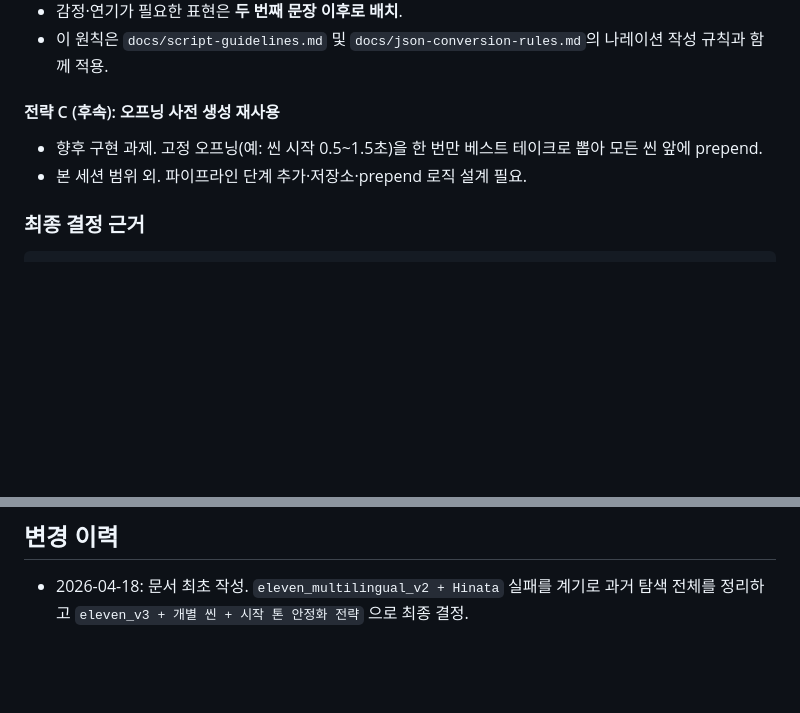
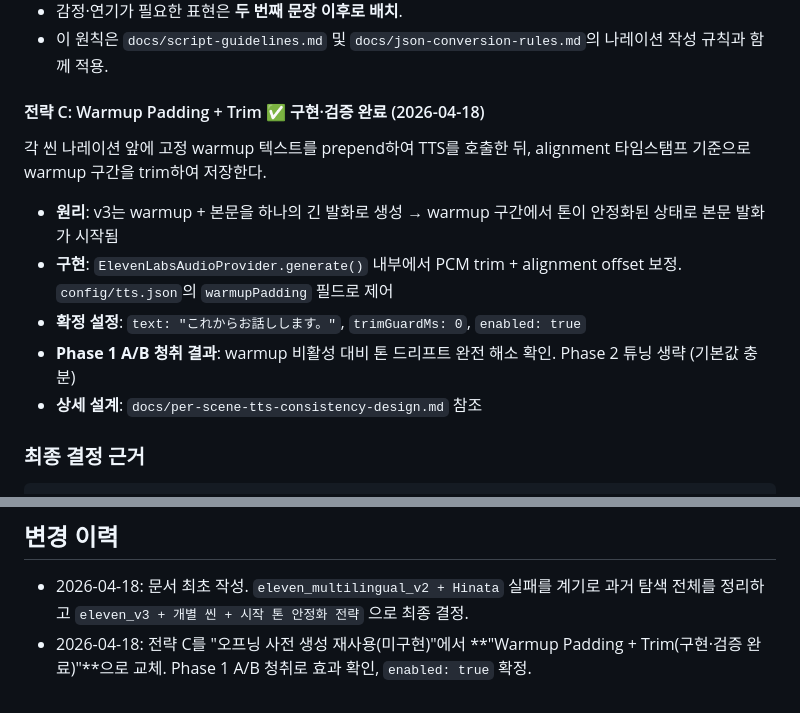
Before and after one commit to cnjw2021/lecture-automation, a Markdown page: docs/tts-history.md, 2 parts joined by grey strips. GitHub-like rendering; blank space fills up the shorter version.

Commit message:
docs: tts-history 전략 C를 Warmup Padding + Trim 구현·검증 완료로 업데이트

```diff
--- a/docs/tts-history.md
+++ b/docs/tts-history.md
@@ -96,9 +96,15 @@ v3는 non-deterministic이며 첫 문장에서 분위기·감정 방향을 샘
 - 감정·연기가 필요한 표현은 **두 번째 문장 이후로 배치**.
 - 이 원칙은 `docs/script-guidelines.md` 및 `docs/json-conversion-rules.md`의 나레이션 작성 규칙과 함께 적용.
 
-#### 전략 C (후속): 오프닝 사전 생성 재사용
-- 향후 구현 과제. 고정 오프닝(예: 씬 시작 0.5~1.5초)을 한 번만 베스트 테이크로 뽑아 모든 씬 앞에 prepend.
-- 본 세션 범위 외. 파이프라인 단계 추가·저장소·prepend 로직 설계 필요.
+#### 전략 C: Warmup Padding + Trim ✅ 구현·검증 완료 (2026-04-18)
+
+각 씬 나레이션 앞에 고정 warmup 텍스트를 prepend하여 TTS를 호출한 뒤, alignment 타임스탬프 기준으로 warmup 구간을 trim하여 저장한다.
+
+- **원리**: v3는 warmup + 본문을 하나의 긴 발화로 생성 → warmup 구간에서 톤이 안정화된 상태로 본문 발화가 시작됨
+- **구현**: `ElevenLabsAudioProvider.generate()` 내부에서 PCM trim + alignment offset 보정. `config/tts.json`의 `warmupPadding` 필드로 제어
+- **확정 설정**: `text: "これからお話しします。"`, `trimGuardMs: 0`, `enabled: true`
+- **Phase 1 A/B 청취 결과**: warmup 비활성 대비 톤 드리프트 완전 해소 확인. Phase 2 튜닝 생략 (기본값 충분)
+- **상세 설계**: `docs/per-scene-tts-consistency-design.md` 참조
 
 ### 최종 결정 근거
 
@@ -144,3 +150,4 @@ v3 청크의 실패 모드(경계 leak)는 알고리즘 한계로 **해결 경
 ## 변경 이력
 
 - 2026-04-18: 문서 최초 작성. `eleven_multilingual_v2 + Hinata` 실패를 계기로 과거 탐색 전체를 정리하고 `eleven_v3 + 개별 씬 + 시작 톤 안정화 전략` 으로 최종 결정.
+- 2026-04-18: 전략 C를 "오프닝 사전 생성 재사용(미구현)"에서 **"Warmup Padding + Trim(구현·검증 완료)"**으로 교체. Phase 1 A/B 청취로 효과 확인, `enabled: true` 확정.
```
